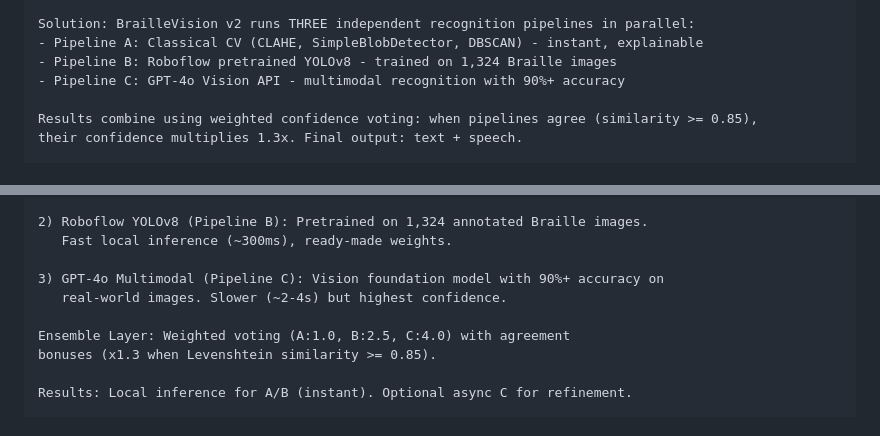
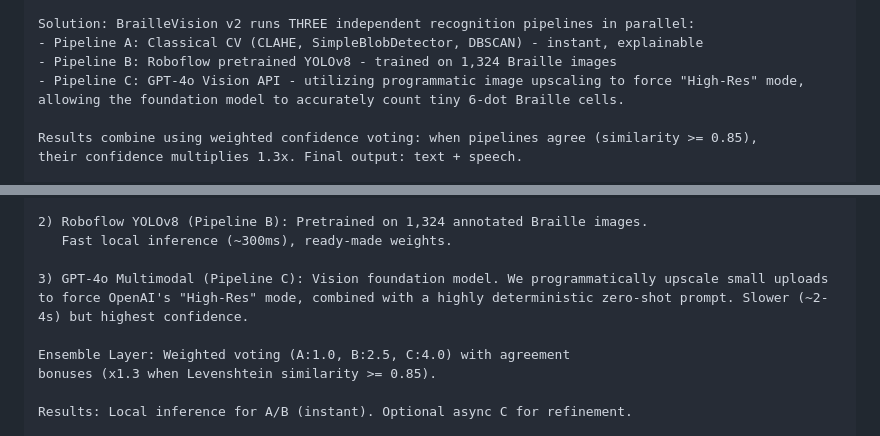
Before and after one commit to sriksven/braillevision, a Markdown page: docs/DEVPOST_V2_GUIDE.md, 2 parts joined by grey strips. Rendered like a GitHub page.

```diff
--- a/docs/DEVPOST_V2_GUIDE.md
+++ b/docs/DEVPOST_V2_GUIDE.md
@@ -50,7 +50,7 @@ but recognition from camera images is challenging. Existing tools either:
 Solution: BrailleVision v2 runs THREE independent recognition pipelines in parallel:
 - Pipeline A: Classical CV (CLAHE, SimpleBlobDetector, DBSCAN) - instant, explainable
 - Pipeline B: Roboflow pretrained YOLOv8 - trained on 1,324 Braille images
-- Pipeline C: GPT-4o Vision API - multimodal recognition with 90%+ accuracy
+- Pipeline C: GPT-4o Vision API - utilizing programmatic image upscaling to force "High-Res" mode, allowing the foundation model to accurately count tiny 6-dot Braille cells.
 
 Results combine using weighted confidence voting: when pipelines agree (similarity >= 0.85),
 their confidence multiplies 1.3x. Final output: text + speech.
@@ -88,8 +88,7 @@ Solution: BrailleVision v2 combines three approaches with smart ensemble voting:
 2) Roboflow YOLOv8 (Pipeline B): Pretrained on 1,324 annotated Braille images.
    Fast local inference (~300ms), ready-made weights.
 
-3) GPT-4o Multimodal (Pipeline C): Vision foundation model with 90%+ accuracy on
-   real-world images. Slower (~2-4s) but highest confidence.
+3) GPT-4o Multimodal (Pipeline C): Vision foundation model. We programmatically upscale small uploads to force OpenAI's "High-Res" mode, combined with a highly deterministic zero-shot prompt. Slower (~2-4s) but highest confidence.
 
 Ensemble Layer: Weighted voting (A:1.0, B:2.5, C:4.0) with agreement
 bonuses (x1.3 when Levenshtein similarity >= 0.85).
```
Also changed, not shown: README.md (+1 -2 lines).
